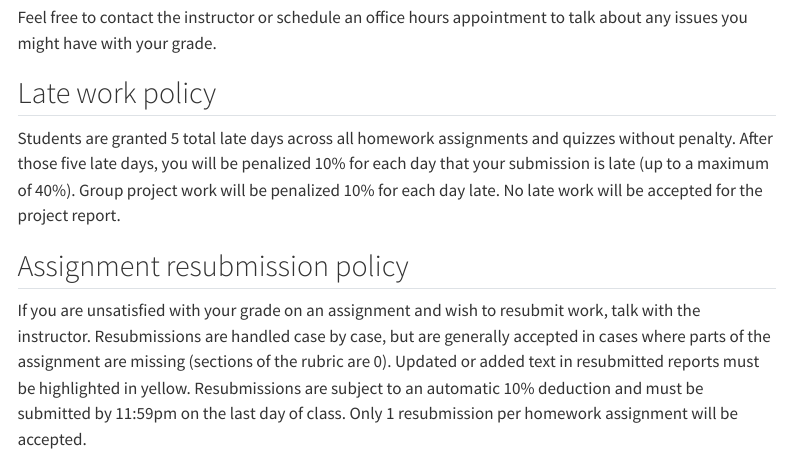
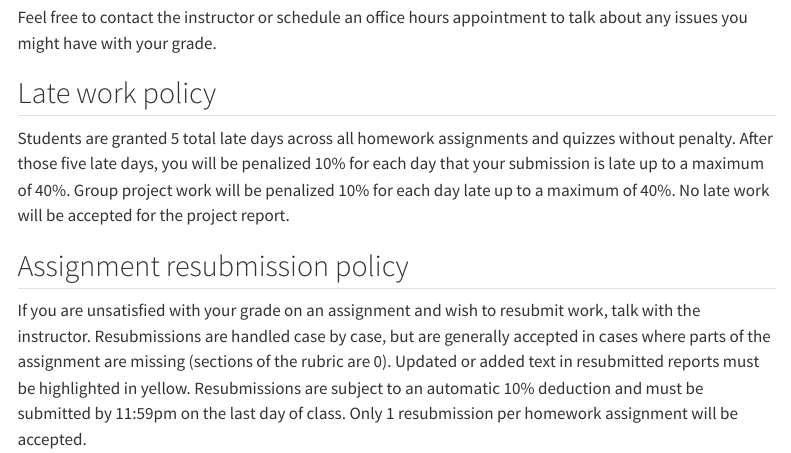
Before and after one commit to michaelmilleryoder/cs2731_fall2025, a Quarto document (index.qmd): the page in a window 1100 px wide, from 6220 px down. Rendered offline with R 4.5, knitr and Pandoc in place of Quarto, with nearby package versions; menus at the side of the page are left out.

Commit message:
policy update

```diff
--- a/index.qmd
+++ b/index.qmd
@@ -364,8 +364,8 @@ Range | Letter grade
 Feel free to contact the instructor or schedule an office hours appointment to talk about any issues you might have with your grade.
 
 ## Late work policy
-Students are granted 5 total late days across all homework assignments and quizzes without penalty. After those five late days, you will be penalized 10% for each day that your submission is late (up to a maximum of 40%).
-Group project work will be penalized 10% for each day late. No late work will be accepted for the project report.
+Students are granted 5 total late days across all homework assignments and quizzes without penalty. After those five late days, you will be penalized 10% for each day that your submission is late up to a maximum of 40%.
+Group project work will be penalized 10% for each day late up to a maximum of 40%. No late work will be accepted for the project report.
 
 ## Assignment resubmission policy
 If you are unsatisfied with your grade on an assignment and wish to resubmit work, talk with the instructor.
```
Also changed, not shown: docs/search.json, 1 other file.
